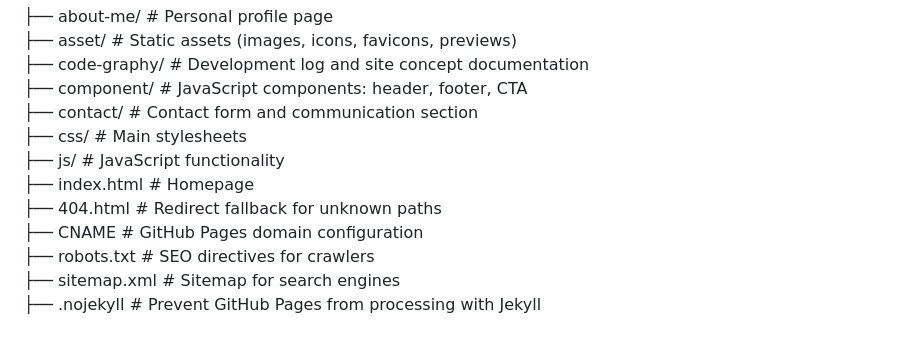
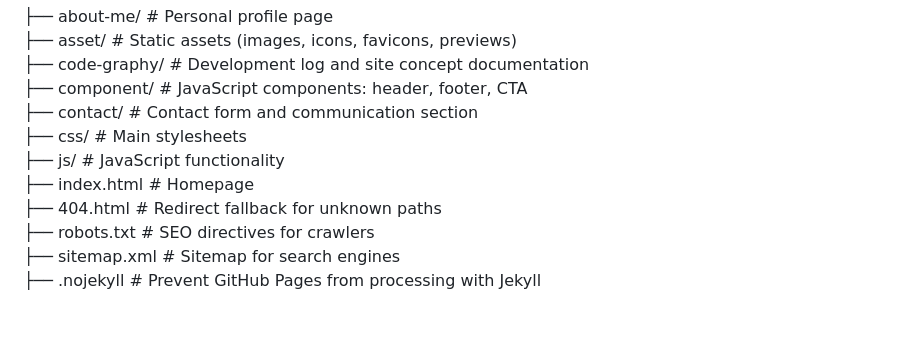
Before and after one commit to homow/homow.ir, a Markdown page: README.md, the part around the change. Rendered like a GitHub page.

```diff
--- a/README.md
+++ b/README.md
@@ -30,7 +30,6 @@ The main structure follows a clean modular layout:
 ├── js/                    # JavaScript functionality
 ├── index.html             # Homepage
 ├── 404.html               # Redirect fallback for unknown paths
-├── CNAME                  # GitHub Pages domain configuration
 ├── robots.txt             # SEO directives for crawlers
 ├── sitemap.xml            # Sitemap for search engines
 ├── .nojekyll              # Prevent GitHub Pages from processing with Jekyll
```
